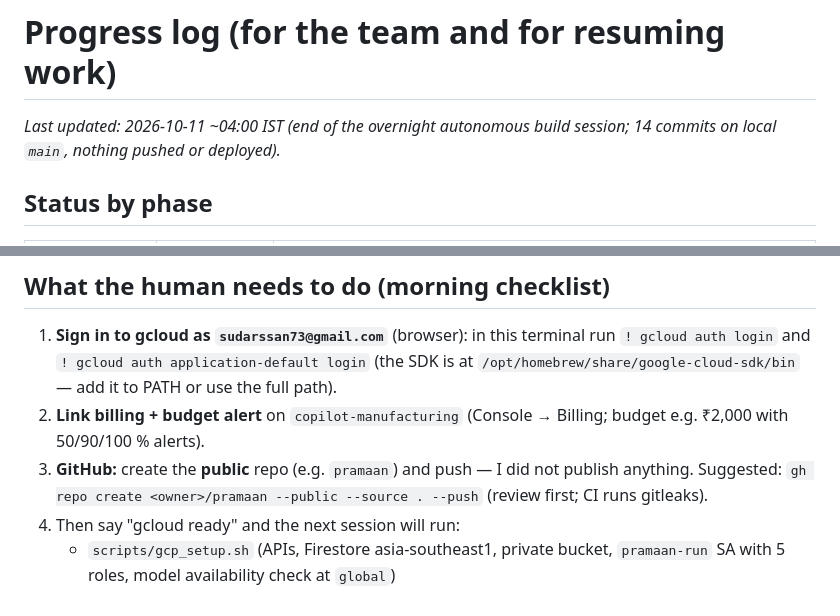
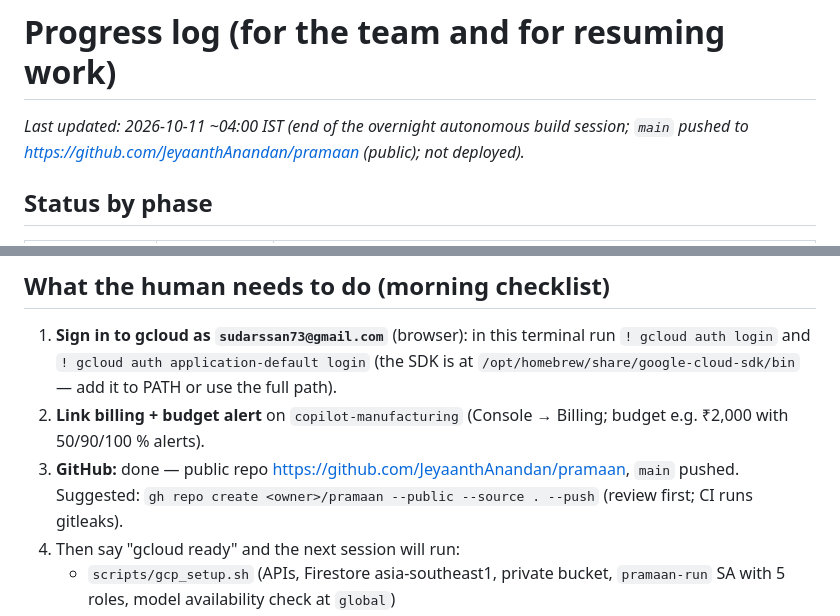
Before and after one commit to JeyaanthAnandan/pramaan, a Markdown page: docs/PROGRESS.md, 2 parts joined by grey strips. Drawn GitHub-style.

Commit message:
docs: record public GitHub repo in progress log
Co-Authored-By: Claude Haiku 5.5 <noreply@anthropic.com>
Claude-Session: https://claude.ai/code/session_01YFRL3vM1jtQaZox7nyY3Ef

```diff
--- a/docs/PROGRESS.md
+++ b/docs/PROGRESS.md
@@ -1,6 +1,6 @@
 # Progress log (for the team and for resuming work)
 
-_Last updated: 2026-10-11 ~04:00 IST (end of the overnight autonomous build session; 14 commits on local `main`, nothing pushed or deployed)._
+_Last updated: 2026-10-11 ~04:00 IST (end of the overnight autonomous build session; `main` pushed to https://github.com/JeyaanthAnandan/pramaan (public); not deployed)._
 
 ## Status by phase
 
@@ -24,7 +24,7 @@ Robustness for judging: "Load sample factory" gives every visitor a **private co
    `! gcloud auth login` and `! gcloud auth application-default login`
    (the SDK is at `/opt/homebrew/share/google-cloud-sdk/bin` — add it to PATH or use the full path).
 2. **Link billing + budget alert** on `copilot-manufacturing` (Console → Billing; budget e.g. ₹2,000 with 50/90/100 % alerts).
-3. **GitHub:** create the **public** repo (e.g. `pramaan`) and push — I did not publish anything. Suggested:
+3. **GitHub:** done — public repo https://github.com/JeyaanthAnandan/pramaan, `main` pushed. Suggested:
    `gh repo create <owner>/pramaan --public --source . --push` (review first; CI runs gitleaks).
 4. Then say "gcloud ready" and the next session will run:
    * `scripts/gcp_setup.sh` (APIs, Firestore asia-southeast1, private bucket, `pramaan-run` SA with 5 roles, model availability check at `global`)
```
